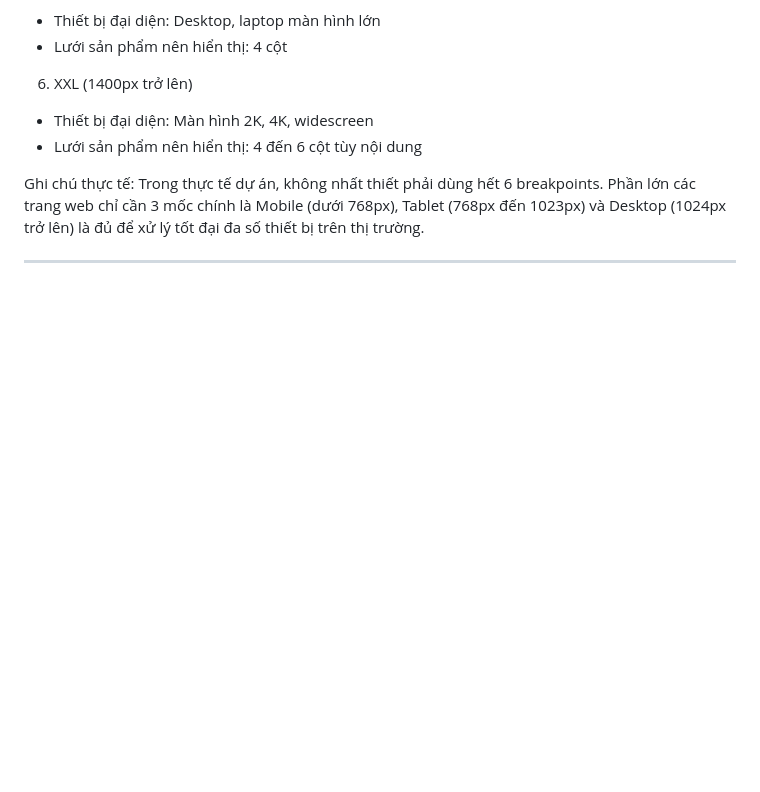
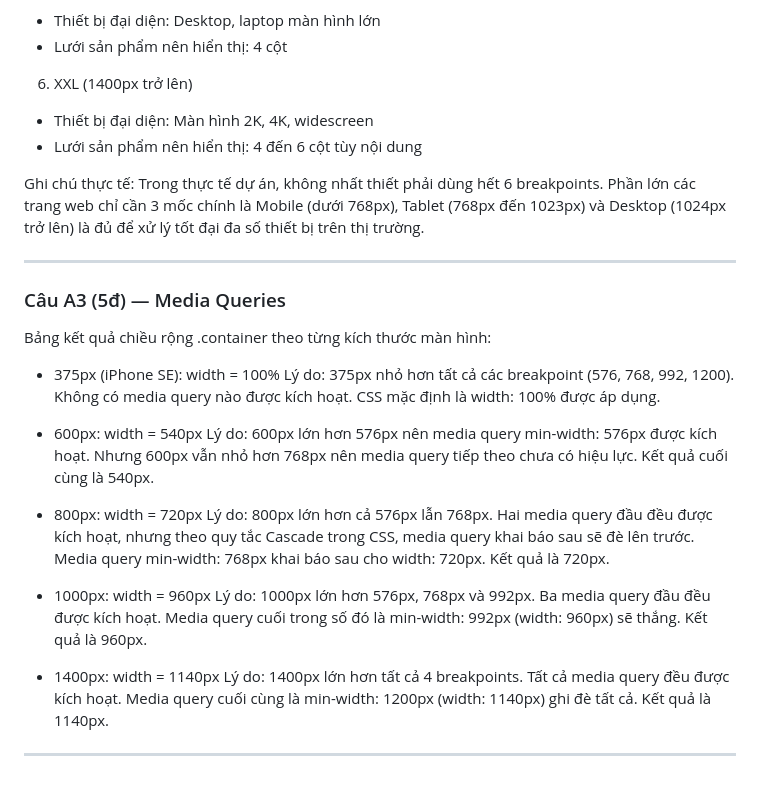
Before and after one commit to PMinhDucz/Hoc_Nen_Tang_Web, a Markdown page: PBT_05/answers.md, the part around the change. Drawn GitHub-style; blank space fills up the shorter version.

Commit message:
PBT_05: Hoan thanh cau A3 - Doc Media Queries va dien bang ket qua container width

```diff
--- a/PBT_05/answers.md
+++ b/PBT_05/answers.md
@@ -84,3 +84,24 @@ Các breakpoints phổ biến theo Bootstrap và thực tế ngành:
 Ghi chú thực tế: Trong thực tế dự án, không nhất thiết phải dùng hết 6 breakpoints. Phần lớn các trang web chỉ cần 3 mốc chính là Mobile (dưới 768px), Tablet (768px đến 1023px) và Desktop (1024px trở lên) là đủ để xử lý tốt đại đa số thiết bị trên thị trường.
 
 ---
+
+### Câu A3 (5đ) — Media Queries
+
+Bảng kết quả chiều rộng .container theo từng kích thước màn hình:
+
+- 375px (iPhone SE): width = 100%
+  Lý do: 375px nhỏ hơn tất cả các breakpoint (576, 768, 992, 1200). Không có media query nào được kích hoạt. CSS mặc định là width: 100% được áp dụng.
+
+- 600px: width = 540px
+  Lý do: 600px lớn hơn 576px nên media query min-width: 576px được kích hoạt. Nhưng 600px vẫn nhỏ hơn 768px nên media query tiếp theo chưa có hiệu lực. Kết quả cuối cùng là 540px.
+
+- 800px: width = 720px
+  Lý do: 800px lớn hơn cả 576px lẫn 768px. Hai media query đầu đều được kích hoạt, nhưng theo quy tắc Cascade trong CSS, media query khai báo sau sẽ đè lên trước. Media query min-width: 768px khai báo sau cho width: 720px. Kết quả là 720px.
+
+- 1000px: width = 960px
+  Lý do: 1000px lớn hơn 576px, 768px và 992px. Ba media query đầu đều được kích hoạt. Media query cuối trong số đó là min-width: 992px (width: 960px) sẽ thắng. Kết quả là 960px.
+
+- 1400px: width = 1140px
+  Lý do: 1400px lớn hơn tất cả 4 breakpoints. Tất cả media query đều được kích hoạt. Media query cuối cùng là min-width: 1200px (width: 1140px) ghi đè tất cả. Kết quả là 1140px.
+
+---
```
